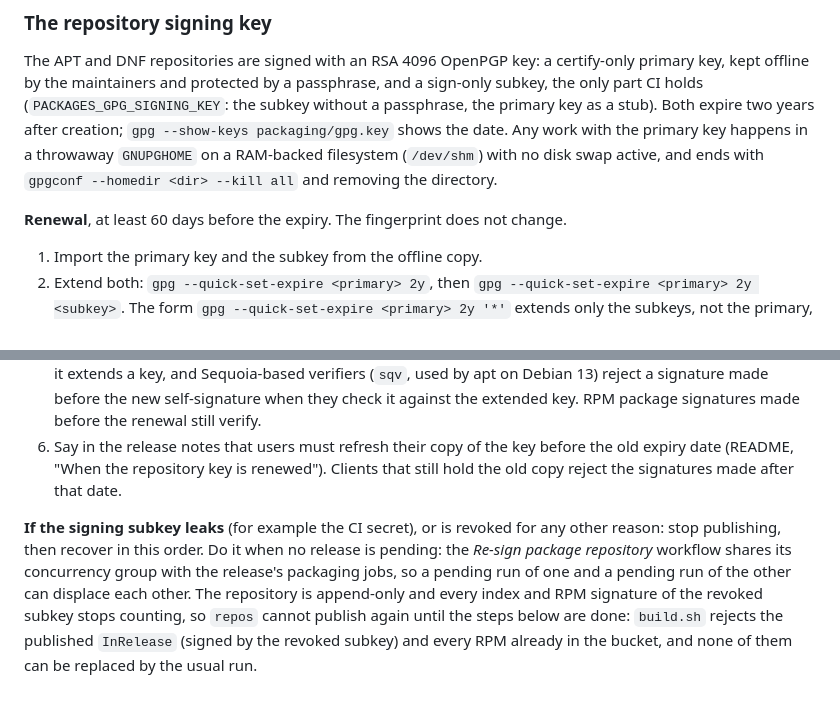
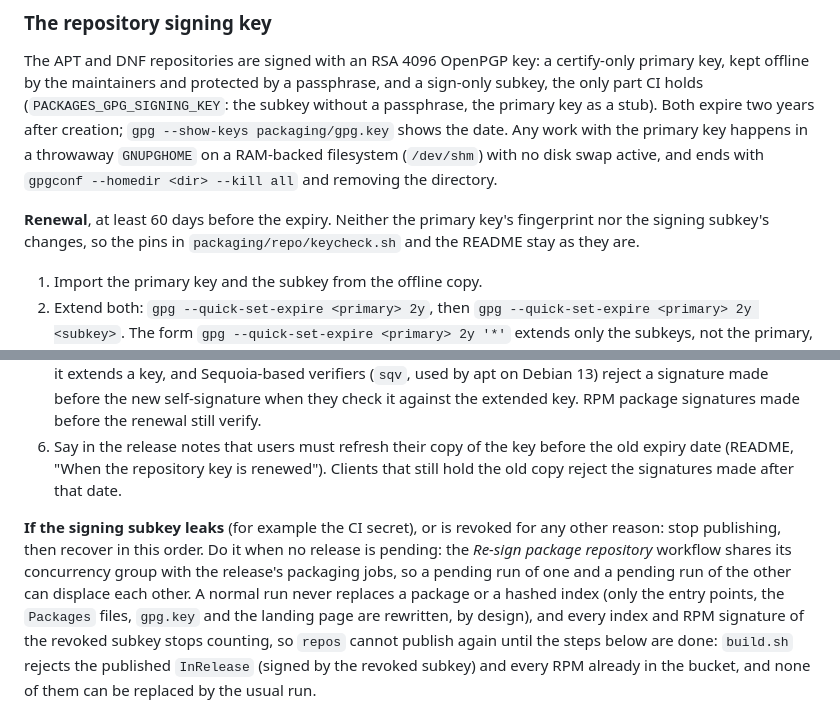
Before and after one commit to Hodeitek/hodeishield-cli, a Markdown page: CONTRIBUTING.md, 2 parts joined by grey strips. GitHub-like rendering.

```diff
--- a/CONTRIBUTING.md
+++ b/CONTRIBUTING.md
@@ -261,7 +261,7 @@ submission to another project:
 
 The APT and DNF repositories are signed with an RSA 4096 OpenPGP key: a certify-only primary key, kept offline by the maintainers and protected by a passphrase, and a sign-only subkey, the only part CI holds (`PACKAGES_GPG_SIGNING_KEY`: the subkey without a passphrase, the primary key as a stub). Both expire two years after creation; `gpg --show-keys packaging/gpg.key` shows the date. Any work with the primary key happens in a throwaway `GNUPGHOME` on a RAM-backed filesystem (`/dev/shm`) with no disk swap active, and ends with `gpgconf --homedir <dir> --kill all` and removing the directory.
 
-**Renewal**, at least 60 days before the expiry. The fingerprint does not change.
+**Renewal**, at least 60 days before the expiry. Neither the primary key's fingerprint nor the signing subkey's changes, so the pins in `packaging/repo/keycheck.sh` and the README stay as they are.
 
 1. Import the primary key and the subkey from the offline copy.
 2. Extend both: `gpg --quick-set-expire <primary> 2y`, then `gpg --quick-set-expire <primary> 2y <subkey>`. The form `gpg --quick-set-expire <primary> 2y '*'` extends only the subkeys, not the primary, and skips a subkey that has already expired.
@@ -270,5 +270,5 @@ The APT and DNF repositories are signed with an RSA 4096 OpenPGP key: a certify-
 5. Commit the new `packaging/gpg.key` and publish a release from that commit. Its `repos` job signs every index again and uploads the new `/gpg.key`; do not re-run `repos` for an older release afterwards, as it would upload that release's key. The new signatures are needed: gpg replaces the old self-signatures when it extends a key, and Sequoia-based verifiers (`sqv`, used by apt on Debian 13) reject a signature made before the new self-signature when they check it against the extended key. RPM package signatures made before the renewal still verify.
 6. Say in the release notes that users must refresh their copy of the key before the old expiry date (README, "When the repository key is renewed"). Clients that still hold the old copy reject the signatures made after that date.
 
-**If the signing subkey leaks** (for example the CI secret), or is revoked for any other reason: stop publishing, then recover in this order. Do it when no release is pending: the *Re-sign package repository* workflow shares its concurrency group with the release's packaging jobs, so a pending run of one and a pending run of the other can displace each other. The repository is append-only and every index and RPM signature of the revoked subkey stops counting, so `repos` cannot publish again until the steps below are done: `build.sh` rejects the published `InRelease` (signed by the revoked subkey) and every RPM already in the bucket, and none of them can be replaced by the usual run.
+**If the signing subkey leaks** (for example the CI secret), or is revoked for any other reason: stop publishing, then recover in this order. Do it when no release is pending: the *Re-sign package repository* workflow shares its concurrency group with the release's packaging jobs, so a pending run of one and a pending run of the other can displace each other. A normal run never replaces a package or a hashed index (only the entry points, the `Packages` files, `gpg.key` and the landing page are rewritten, by design), and every index and RPM signature of the revoked subkey stops counting, so `repos` cannot publish again until the steps below are done: `build.sh` rejects the published `InRelease` (signed by the revoked subkey) and every RPM already in the bucket, and none of them can be replaced by the usual run.
 
```
Also changed, not shown: other parts of CONTRIBUTING.md (+35 -10 lines).
